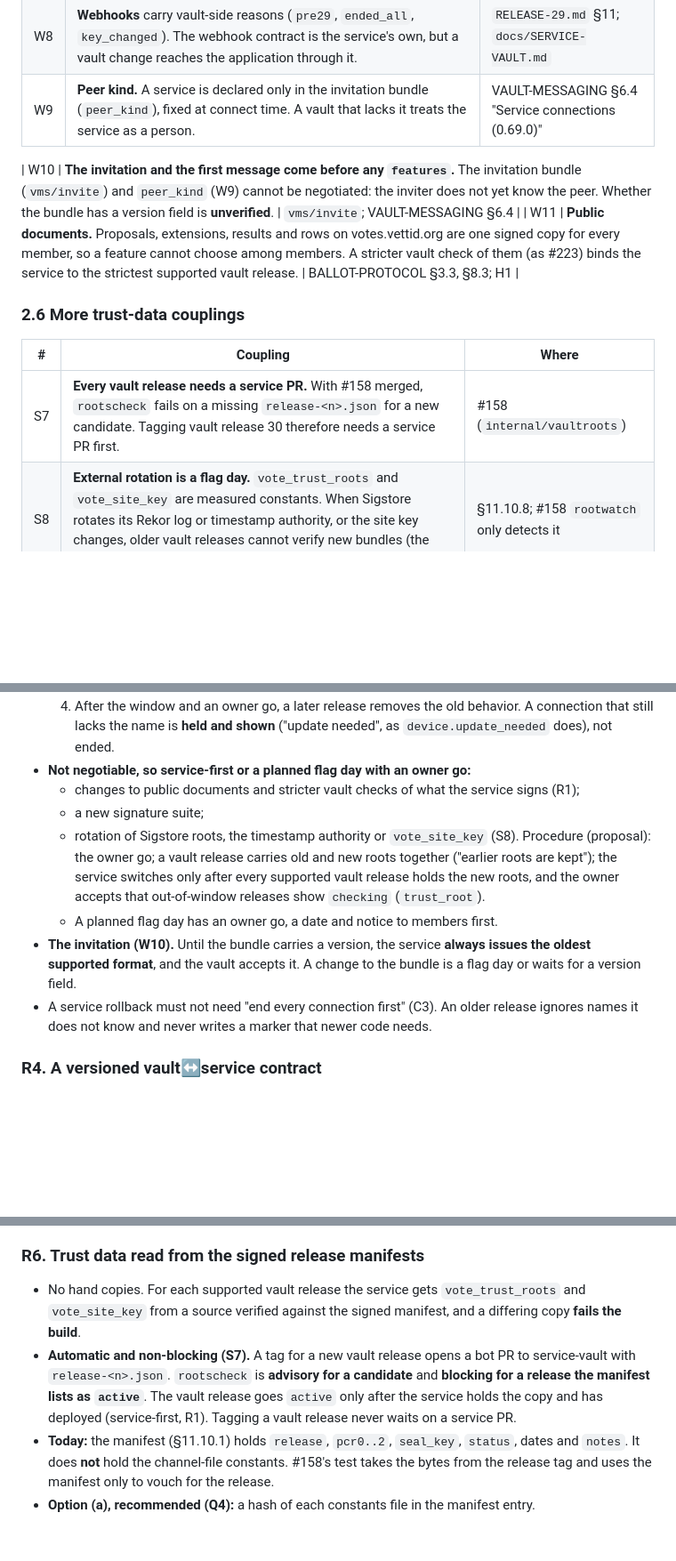
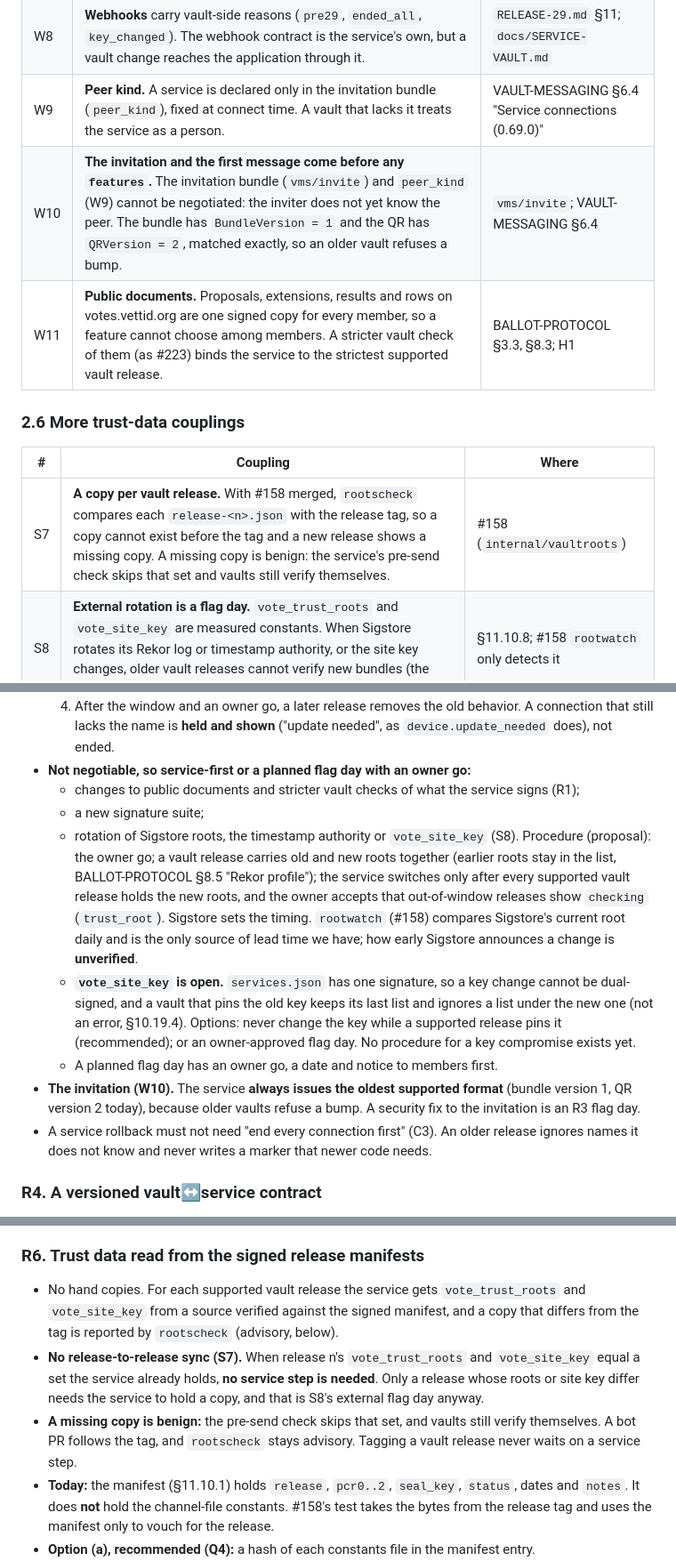
Before and after one commit to vettid/vettid.org, a Markdown page: docs/VAULT-SERVICE-INDEPENDENCE.md, 3 parts joined by grey strips. Shown at 89% size. Drawn GitHub-style; blank space fills up the shorter version.

```diff
--- a/docs/VAULT-SERVICE-INDEPENDENCE.md
+++ b/docs/VAULT-SERVICE-INDEPENDENCE.md
@@ -118,15 +119,14 @@ Each row says what binds the two sides and where it is written.
 | W7 | **Staging time scale.** The vault scales its own waits by `time_scale` on staging. The service has none. N16 sets an approval TTL (`SV_APPROVAL_TTL`, at most 1 h) in the deployment config instead. A release that changes a wait on either side can break the other's test timing. | STAGING-TIME-SCALE N16 |
 | W8 | **Webhooks** carry vault-side reasons (`pre29`, `ended_all`, `key_changed`). The webhook contract is the service's own, but a vault change reaches the application through it. | `RELEASE-29.md` §11; `docs/SERVICE-VAULT.md` |
 | W9 | **Peer kind.** A service is declared only in the invitation bundle (`peer_kind`), fixed at connect time. A vault that lacks it treats the service as a person. | VAULT-MESSAGING §6.4 "Service connections (0.69.0)" |
-
-| W10 | **The invitation and the first message come before any `features`.** The invitation bundle (`vms/invite`) and `peer_kind` (W9) cannot be negotiated: the inviter does not yet know the peer. Whether the bundle has a version field is **unverified**. | `vms/invite`; VAULT-MESSAGING §6.4 |
+| W10 | **The invitation and the first message come before any `features`.** The invitation bundle (`vms/invite`) and `peer_kind` (W9) cannot be negotiated: the inviter does not yet know the peer. The bundle has `BundleVersion = 1` and the QR has `QRVersion = 2`, matched exactly, so an older vault refuses a bump. | `vms/invite`; VAULT-MESSAGING §6.4 |
 | W11 | **Public documents.** Proposals, extensions, results and rows on votes.vettid.org are one signed copy for every member, so a feature cannot choose among members. A stricter vault check of them (as #223) binds the service to the strictest supported vault release. | BALLOT-PROTOCOL §3.3, §8.3; H1 |
 
 ### 2.6 More trust-data couplings
 
 | # | Coupling | Where |
 |---|---|---|
-| S7 | **Every vault release needs a service PR.** With #158 merged, `rootscheck` fails on a missing `release-<n>.json` for a new candidate. Tagging vault release 30 therefore needs a service PR first. | #158 (`internal/vaultroots`) |
+| S7 | **A copy per vault release.** With #158 merged, `rootscheck` compares each `release-<n>.json` with the release tag, so a copy cannot exist before the tag and a new release shows a missing copy. A missing copy is benign: the service's pre-send check skips that set and vaults still verify themselves. | #158 (`internal/vaultroots`) |
 | S8 | **External rotation is a flag day.** `vote_trust_roots` and `vote_site_key` are measured constants. When Sigstore rotates its Rekor log or timestamp authority, or the site key changes, older vault releases cannot verify new bundles (the proposal stays `checking`, `trust_root`). No procedure exists. | §11.10.8; #158 `rootwatch` only detects it |
 
 ### 2.7 Already in place
@@ -173,9 +173,10 @@ Each row says what binds the two sides and where it is written.
 - **Not negotiable, so service-first or a planned flag day with an owner go:**
   - changes to public documents and stricter vault checks of what the service signs (R1);
   - a new signature suite;
-  - rotation of Sigstore roots, the timestamp authority or `vote_site_key` (S8). Procedure (proposal): the owner go; a vault release carries old and new roots together ("earlier roots are kept"); the service switches only after every supported vault release holds the new roots, and the owner accepts that out-of-window releases show `checking` (`trust_root`).
+  - rotation of Sigstore roots, the timestamp authority or `vote_site_key` (S8). Procedure (proposal): the owner go; a vault release carries old and new roots together (earlier roots stay in the list, BALLOT-PROTOCOL §8.5 "Rekor profile"); the service switches only after every supported vault release holds the new roots, and the owner accepts that out-of-window releases show `checking` (`trust_root`). Sigstore sets the timing. `rootwatch` (#158) compares Sigstore's current root daily and is the only source of lead time we have; how early Sigstore announces a change is **unverified**.
+  - **`vote_site_key` is open.** `services.json` has one signature, so a key change cannot be dual-signed, and a vault that pins the old key keeps its last list and ignores a list under the new one (not an error, §10.19.4). Options: never change the key while a supported release pins it (recommended); or an owner-approved flag day. No procedure for a key compromise exists yet.
   - A planned flag day has an owner go, a date and notice to members first.
-- **The invitation (W10).** Until the bundle carries a version, the service **always issues the oldest supported format**, and the vault accepts it. A change to the bundle is a flag day or waits for a version field.
+- **The invitation (W10).** The service **always issues the oldest supported format** (bundle version 1, QR version 2 today), because older vaults refuse a bump. A security fix to the invitation is an R3 flag day.
 - A service rollback must not need "end every connection first" (C3). An older release ignores names it does not know and never writes a marker that newer code needs.
 
 ### R4. A versioned vault↔service contract
@@ -196,8 +197,9 @@ Each row says what binds the two sides and where it is written.
 
 ### R6. Trust data read from the signed release manifests
 
-- No hand copies. For each supported vault release the service gets `vote_trust_roots` and `vote_site_key` from a source verified against the signed manifest, and a differing copy **fails the build**.
-- **Automatic and non-blocking (S7).** A tag for a new vault release opens a bot PR to service-vault with `release-<n>.json`. `rootscheck` is **advisory for a candidate** and **blocking for a release the manifest lists as `active`**. The vault release goes `active` only after the service holds the copy and has deployed (service-first, R1). Tagging a vault release never waits on a service PR.
+- No hand copies. For each supported vault release the service gets `vote_trust_roots` and `vote_site_key` from a source verified against the signed manifest, and a copy that differs from the tag is reported by `rootscheck` (advisory, below).
+- **No release-to-release sync (S7).** When release n's `vote_trust_roots` and `vote_site_key` equal a set the service already holds, **no service step is needed**. Only a release whose roots or site key differ needs the service to hold a copy, and that is S8's external flag day anyway.
+- **A missing copy is benign:** the pre-send check skips that set, and vaults still verify themselves. A bot PR follows the tag, and `rootscheck` stays advisory. Tagging a vault release never waits on a service step.
 - **Today:** the manifest (§11.10.1) holds `release`, `pcr0..2`, `seal_key`, `status`, dates and `notes`. It does **not** hold the channel-file constants. #158's test takes the bytes from the release tag and uses the manifest only to vouch for the release.
 - **Option (a), recommended (Q4):** a hash of each constants file in the manifest entry.
   - The service pins the manifest signing keys on its own.
```
Also changed, not shown: other parts of docs/VAULT-SERVICE-INDEPENDENCE.md (+15 -17 lines).
